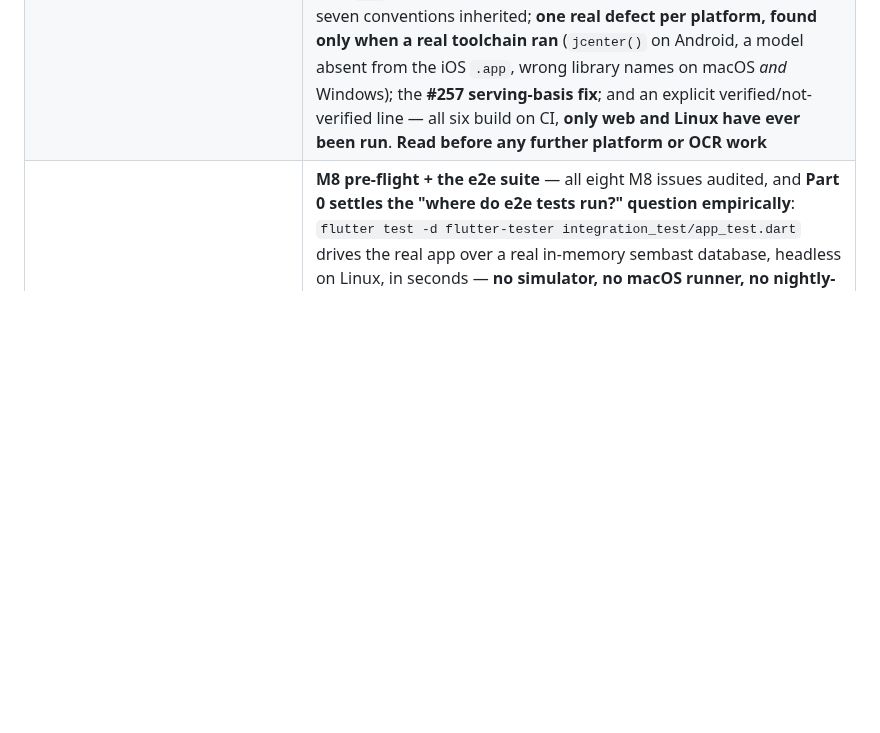
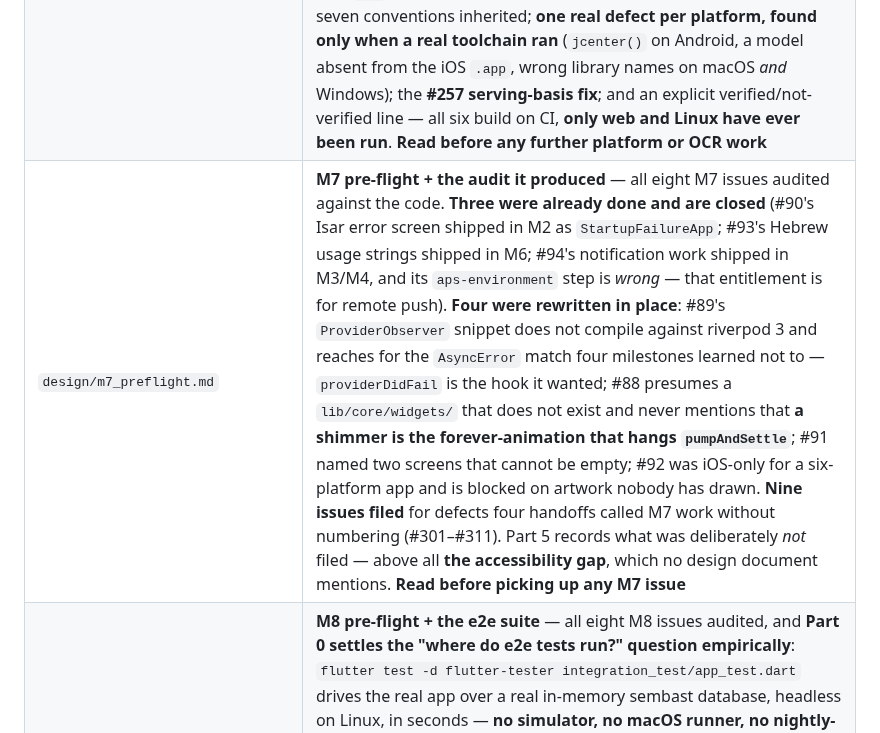
Before and after one commit to NoaMcDa/Fantastic, a Markdown page: CLAUDE.md, the part around the change. Drawn GitHub-style; blank space fills up the shorter version.

```diff
--- a/CLAUDE.md
+++ b/CLAUDE.md
@@ -32,6 +32,7 @@ All design decisions are documented in `design/`. Read these before making archi
 | `design/m6_handoff.md` | **M6 handoff** — Keto Lens shipped; **why the ML Kit / web risk was real but mis-located** (`dart:io` compiles for dart2js as throwing stubs; the hazard is a runtime `MissingPluginException`) and the product decision that follows: **the lens tab cannot scan in a browser and says so**. The nine conventions M7 inherits (one plugin per adapter behind an interface, failure as a sealed value, a clean badge is not evidence); the gotchas that cost the most (**an indeterminate spinner on a tab screen hangs `widget_test.dart`**, clearing a busy flag after awaiting a modal, a stale `build_runner` cache skipping a file silently); and an explicit list of **what is unverified** — there is no camera, device or browser here, so no accuracy claim has been measured. **Read before picking up M7** |
 | `design/m6_platform_research.md` | **M6 platform research** — what it would take to run Keto Lens on all six Flutter targets, and **the finding that reframes the question: ML Kit has no Hebrew script model** (the enum is `latin, chinese, devanagiri, japanese, korean`), so the shipped iOS scanner asks a Latin recogniser to read Hebrew and most likely returns `ScanFailed(notALabel)` on every real label. Apple Vision, WinRT OCR, PaddleOCR and EasyOCR have no Hebrew either; **Tesseract + `heb.traineddata` is the only Hebrew-capable engine, and it reaches every target** — so fixing the engine and porting the feature are one change. Measured asset budget, correcting `technology.md`'s "~50 MB" Hebrew model by ~50x (the handoff has the figures that actually shipped), why cloud OCR stays rejected, why desktop's blocker is the camera and not OCR, and **the prerequisite for all of it: a corpus of real Israeli labels, which needs no app and no device**. **Read before any M6 engine or platform work** |
 | `design/m6_platform_handoff.md` | **M6 platform handoff** — what shipped when the research was implemented: ML Kit removed, **Tesseract on all six targets**, and **the lens tab now scans in a browser** (0.5 s, zero external requests) — reversing M6's central product decision. The six things only running it revealed: **`preserve_interword_spaces=1` destroys RTL Hebrew spacing** (the research doc had recommended setting it), three fatal Linux startup bugs that all rendered the *database* error screen, `flutter create` dropping `ios`+`web` from `.metadata` again, and a Dart `'''` literal that cannot hold geresh-terminated OCR output. The seven conventions inherited; **one real defect per platform, found only when a real toolchain ran** (`jcenter()` on Android, a model absent from the iOS `.app`, wrong library names on macOS *and* Windows); the **#257 serving-basis fix**; and an explicit verified/not-verified line — all six build on CI, **only web and Linux have ever been run**. **Read before any further platform or OCR work** |
+| `design/m7_preflight.md` | **M7 pre-flight + the audit it produced** — all eight M7 issues audited against the code. **Three were already done and are closed** (#90's Isar error screen shipped in M2 as `StartupFailureApp`; #93's Hebrew usage strings shipped in M6; #94's notification work shipped in M3/M4, and its `aps-environment` step is *wrong* — that entitlement is for remote push). **Four were rewritten in place**: #89's `ProviderObserver` snippet does not compile against riverpod 3 and reaches for the `AsyncError` match four milestones learned not to — `providerDidFail` is the hook it wanted; #88 presumes a `lib/core/widgets/` that does not exist and never mentions that **a shimmer is the forever-animation that hangs `pumpAndSettle`**; #91 named two screens that cannot be empty; #92 was iOS-only for a six-platform app and is blocked on artwork nobody has drawn. **Nine issues filed** for defects four handoffs called M7 work without numbering (#301–#311). Part 5 records what was deliberately *not* filed — above all **the accessibility gap**, which no design document mentions. **Read before picking up any M7 issue** |
 | `design/m8_preflight.md` | **M8 pre-flight + the e2e suite** — all eight M8 issues audited, and **Part 0 settles the "where do e2e tests run?" question empirically**: `flutter test -d flutter-tester integration_test/app_test.dart` drives the real app over a real in-memory sembast database, headless on Linux, in seconds — **no simulator, no macOS runner, no nightly-only compromise**, which retires `cicd_plan.md` §7.1's Phase 3 parking. The seven flow issues carry 24 defects between them (two of five tab labels do not exist; #99 drives sliders the sheet does not have). **Part 10 is what shipped**: the harness, the `e2e flows` CI job, ten flows — and the four defects the suite found on its first runs (the dashboard shows no macro targets until the first meal is logged; `MealListSection` spins forever on a storage failure; a dismissed meal is deleted asynchronously; the scan prefill shows `0.17999999999999988` where the sheet showed one decimal). **Read before picking up any M8 issue, and before writing a flow** |
 | `design/mvp_handoff.md` | **MVP handoff** — the cross-milestone view. **All five MVP features ship (M0–M6 complete).** The audit pattern that defined the project (the issue text was never right, once, in seven milestones) and the worst defect each audit caught; **the riverpod-3 async-error fact that cost four milestones in four disguises**; the consolidated open-defect list (#257 is the highest-value fix); what has never been verified — no device, no camera, and **nothing has ever read a real Hebrew label**; and the four M7 issues that are already done or obsolete. **Read before M7 or M8** |
 | `design/v1_1_split.md` | **v1.1 split proposal** — why the single `v1.1 — Post-MVP Backlog` milestone fails the project's own milestone definition, the seven capability groups it should become, the stale content it carries (Isar references after the sembast swap, an iOS-only backup design after web shipped, a mis-identified map SDK), and the work required to execute. **Executed** — labels, seven Epic issues (#264–#270), all 26 issues
```
Also changed, not shown: design/m7_preflight.md (added, +437 -0 lines).
